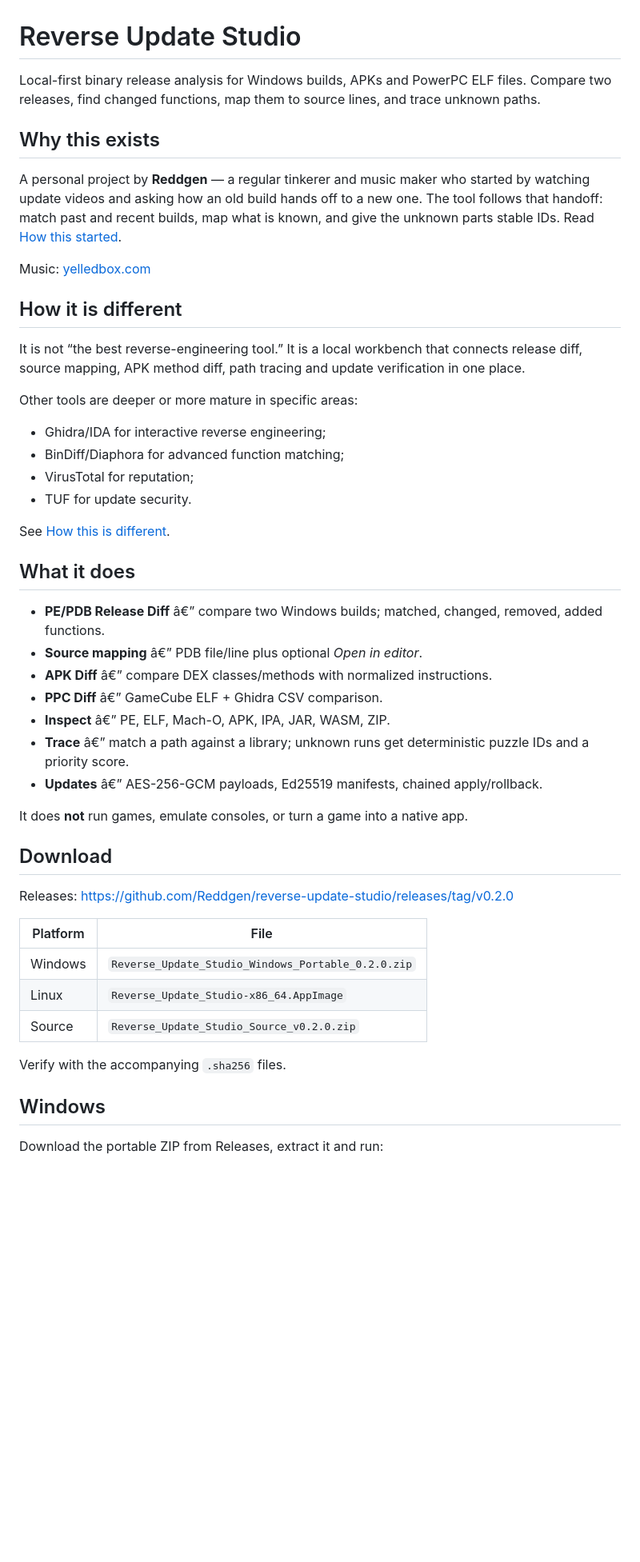
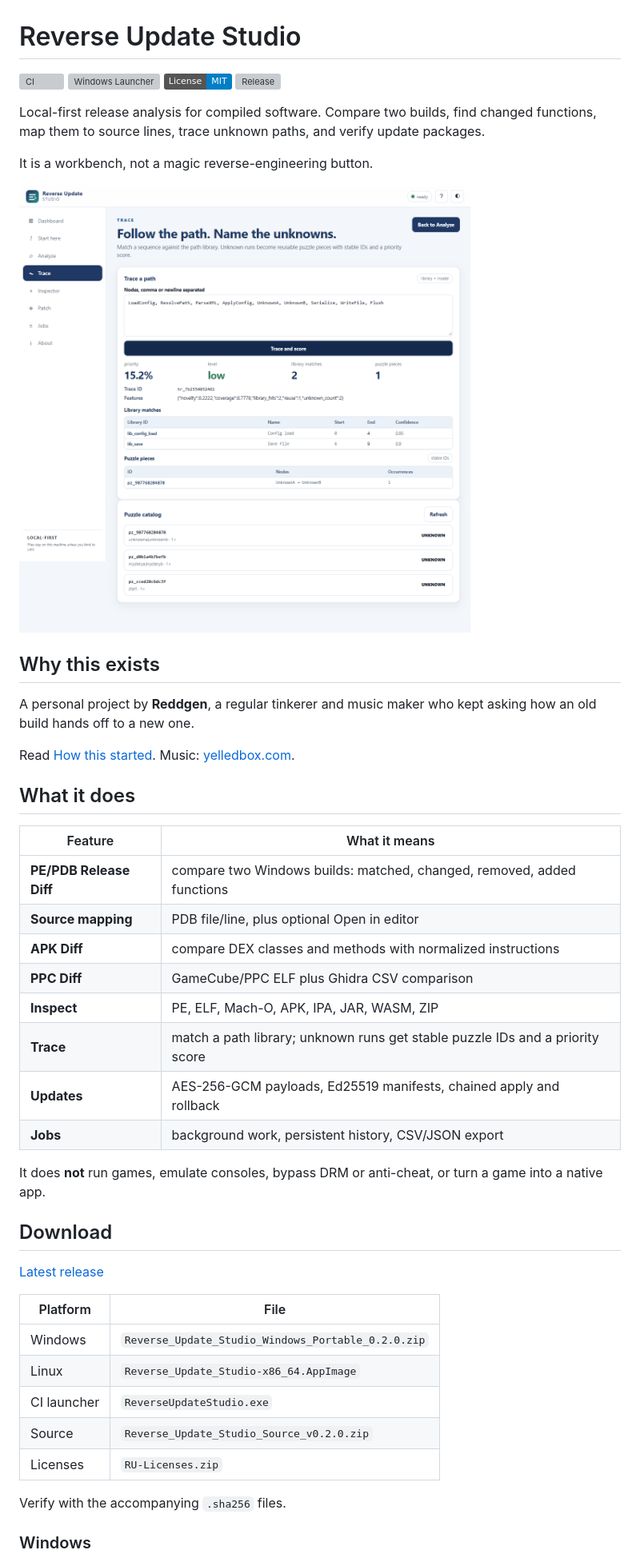
Before and after one commit to Reddgen/reverse-update-studio, a Markdown page: README.md, the part around one of its changes. Shown at 80% size. Drawn GitHub-style; pictures changed too: docs/images/trace.png (added); badges without logos; blank space fills up the shorter version; grey boxes are pictures that could not be loaded.

```diff
--- a/README.md
+++ b/README.md
@@ -1,58 +1,54 @@
 # Reverse Update Studio
 
-Local-first binary release analysis for Windows builds, APKs and PowerPC ELF
-files. Compare two releases, find changed functions, map them to source lines,
-and trace unknown paths.
+[![CI](https://github.com/Reddgen/reverse-update-studio/actions/workflows/ci.yml/badge.svg)](https://github.com/Reddgen/reverse-update-studio/actions/workflows/ci.yml)
+[![Windows Launcher](https://github.com/Reddgen/reverse-update-studio/actions/workflows/windows.yml/badge.svg)](https://github.com/Reddgen/reverse-update-studio/actions/workflows/windows.yml)
+[![License: MIT](https://img.shields.io/badge/License-MIT-blue.svg)](LICENSE)
+[![Release](https://img.shields.io/github/v/release/Reddgen/reverse-update-studio)](https://github.com/Reddgen/reverse-update-studio/releases)
+
+Local-first release analysis for compiled software. Compare two builds, find
+changed functions, map them to source lines, trace unknown paths, and verify
+update packages.
+
+It is a workbench, not a magic reverse-engineering button.
+
+![Trace view](docs/images/trace.png)
 
 ## Why this exists
 
-A personal project by **Reddgen** — a regular tinkerer and music maker who
-started by watching update videos and asking how an old build hands off to a new
-one. The tool follows that handoff: match past and recent builds, map what is
-known, and give the unknown parts stable IDs. Read
-[How this started](ORIGIN.md).
+A personal project by **Reddgen**, a regular tinkerer and music maker who kept
+asking how an old build hands off to a new one.
 
-Music: [yelledbox.com](https://yelledbox.com)
-## How it is different
+Read [How this started](ORIGIN.md). Music: [yelledbox.com](https://yelledbox.com).
 
-It is not “the best reverse-engineering tool.” It is a local workbench that
-connects release diff, source mapping, APK method diff, path tracing and update
-verification in one place.
-
-Other tools are deeper or more mature in specific areas:
-
-- Ghidra/IDA for interactive reverse engineering;
-- BinDiff/Diaphora for advanced function matching;
-- VirusTotal for reputation;
-- TUF for update security.
-
-See [How this is different](docs/DIFFERENCES.md).
 ## What it does
 
-- **PE/PDB Release Diff** â€” compare two Windows builds; matched, changed,
-  removed, added functions.
-- **Source mapping** â€” PDB file/line plus optional *Open in editor*.
-- **APK Diff** â€” compare DEX classes/methods with normalized instructions.
-- **PPC Diff** â€” GameCube ELF + Ghidra CSV comparison.
-- **Inspect** â€” PE, ELF, Mach-O, APK, IPA, JAR, WASM, ZIP.
-- **Trace** â€” match a path against a library; unknown runs get deterministic
-  puzzle IDs and a priority score.
-- **Updates** â€” AES-256-GCM payloads, Ed25519 manifests, chained apply/rollback.
+| Feature | What it means |
+|---|---|
+| **PE/PDB Release Diff** | compare two Windows builds: matched, changed, removed, added functions |
+| **Source mapping** | PDB file/line, plus optional Open in editor |
+| **APK Diff** | compare DEX classes and methods with normalized instructions |
+| **PPC Diff** | GameCube/PPC ELF plus Ghidra CSV comparison |
+| **Inspect** | PE, ELF, Mach-O, APK, IPA, JAR, WASM, ZIP |
+| **Trace** | match a path library; unknown runs get stable puzzle IDs and a priority score |
+| **Updates** | AES-256-GCM payloads, Ed25519 manifests, chained apply and rollback |
+| **Jobs** | background work, persistent history, CSV/JSON export |
 
-It does **not** run games, emulate consoles, or turn a game into a native app.
+It does **not** run games, emulate consoles, bypass DRM or anti-cheat, or turn a
+game into a native app.
 
 ## Download
 
-Releases: https://github.com/Reddgen/reverse-update-studio/releases/tag/v0.2.0
+[Latest release](https://github.com/Reddgen/reverse-update-studio/releases/latest)
 
 | Platform | File |
 |---|---|
 | Windows | `Reverse_Update_Studio_Windows_Portable_0.2.0.zip` |
 | Linux | `Reverse_Update_Studio-x86_64.AppImage` |
+| CI launcher | `ReverseUpdateStudio.exe` |
 | Source | `Reverse_Update_Studio_Source_v0.2.0.zip` |
+| Licenses | `RU-Licenses.zip` |
 
 Verify with the accompanying `.sha256` files.
-## Windows
 
-Download the portable ZIP from Releases, extract it and run:
+### Windows
 
```
Also changed, not shown: other parts of README.md (+55 -66 lines), .github/PULL_REQUEST_TEMPLATE.md (added, +12 -0 lines), CONTRIBUTING.md (added, +55 -0 lines), ROADMAP.md (added, +28 -0 lines), SUPPORT.md (added, +26 -0 lines), 4 other files.
